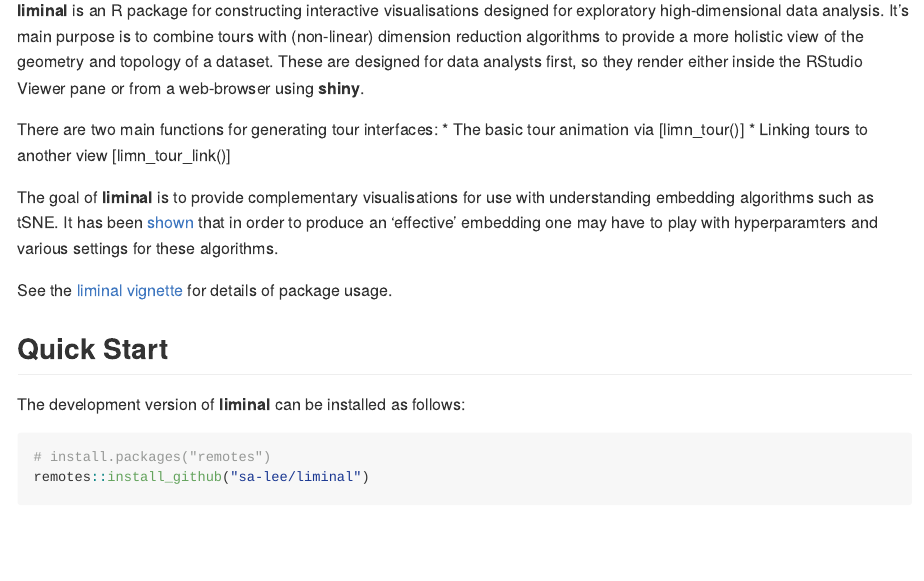
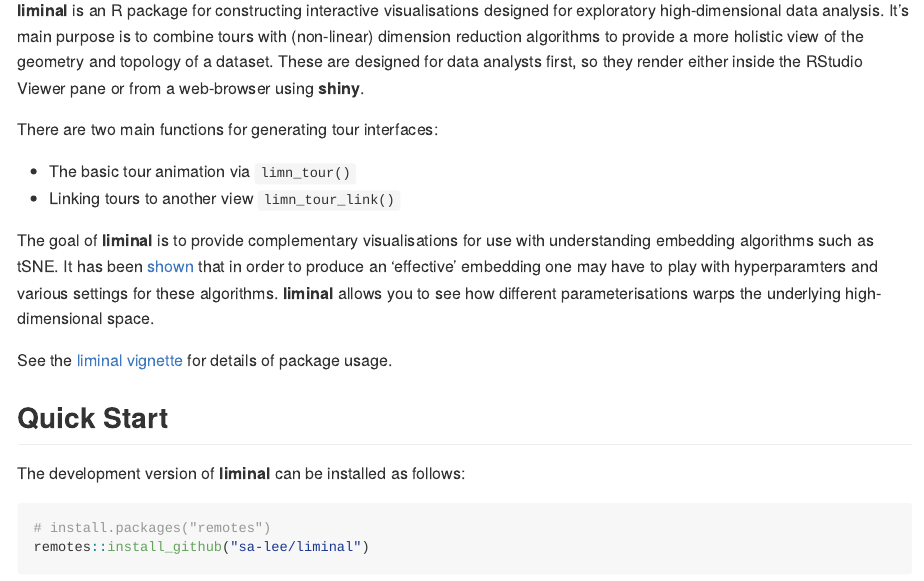
Before and after one commit to sa-lee/liminal, an R Markdown document (README.Rmd): the page in a window 1100 px wide, from 110 px down. The pictures show the output file README.md that the author committed with the source, drawn offline in the style of GitHub; badge pictures from the web are left out.

Commit message:
format readme

```diff
--- a/README.Rmd
+++ b/README.Rmd
@@ -25,14 +25,16 @@
 RStudio Viewer pane or from a web-browser using **shiny**.
 
 There are two main functions for generating tour interfaces:
-  * The basic tour animation via [limn_tour()]
-  * Linking tours to another view [limn_tour_link()]
+
+* The basic tour animation via `limn_tour()`
+* Linking tours to another view `limn_tour_link()`
 
 The goal of **liminal** is to provide complementary visualisations for use with
 understanding embedding algorithms such as tSNE.  It has been
 [shown](https://distill.pub/2016/misread-tsne/) that in order to produce an
 'effective' embedding one may have to play with hyperparamters and various
-settings for these algorithms.
+settings for these algorithms. **liminal** allows you to see how different
+parameterisations warps the underlying high-dimensional space.
 
 See the [liminal vignette](https://sa-lee.github.io/liminal/articles/liminal.html) for details of package usage.
 
```
Also changed, not shown: README.md.
